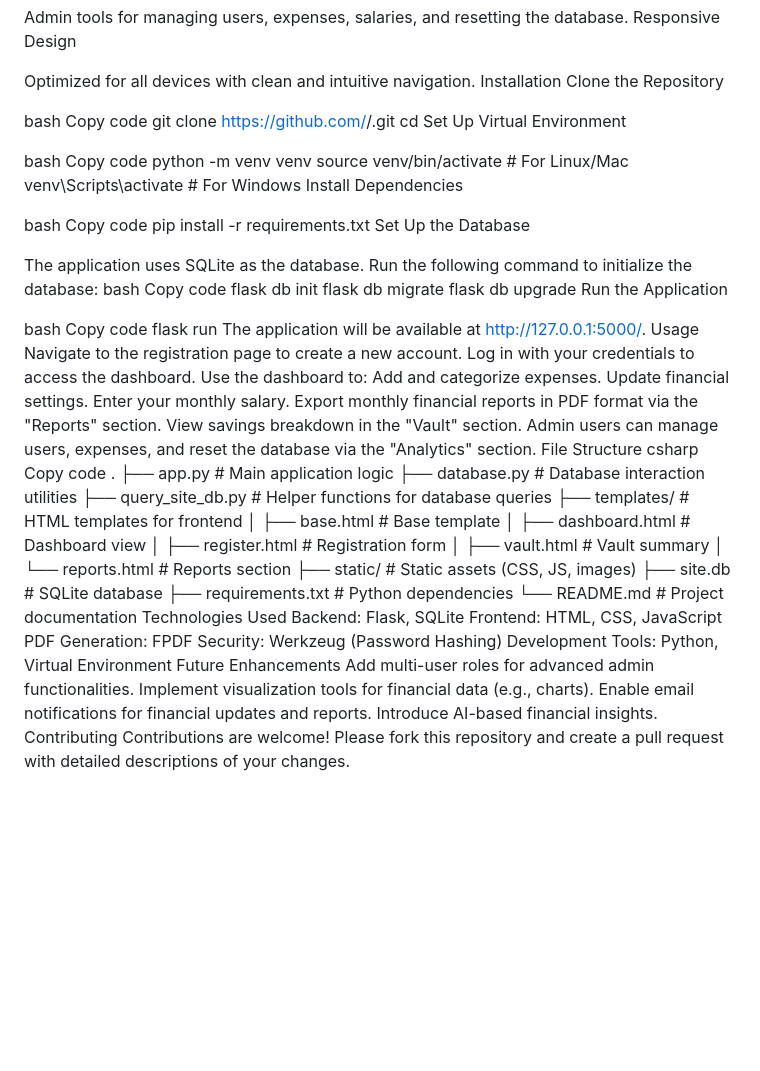
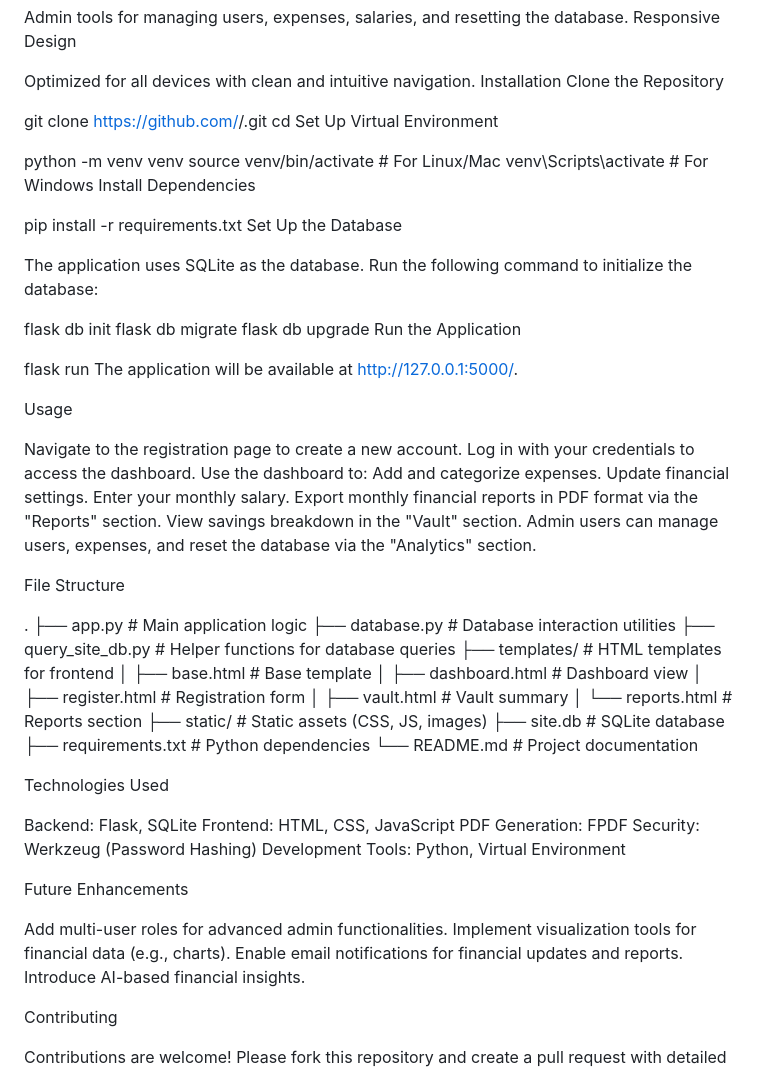
Before and after one commit to sooforce/Wallet_Budget, a Markdown page: README.md, the part around the change printed below. Rendered like a GitHub page; blank space fills up the shorter version.

```diff
--- a/README.md
+++ b/README.md
@@ -33,38 +34,35 @@ Optimized for all devices with clean and intuitive navigation.
 Installation
 Clone the Repository
 
-bash
-Copy code
+
 git clone https://github.com/<your-username>/<your-repo-name>.git
 cd <your-repo-name>
 Set Up Virtual Environment
 
-bash
-Copy code
+
 python -m venv venv
 source venv/bin/activate  # For Linux/Mac
 venv\Scripts\activate     # For Windows
 Install Dependencies
 
-bash
-Copy code
+
 pip install -r requirements.txt
 Set Up the Database
 
 The application uses SQLite as the database.
 Run the following command to initialize the database:
-bash
-Copy code
+
 flask db init
 flask db migrate
 flask db upgrade
 Run the Application
 
-bash
-Copy code
+
 flask run
 The application will be available at http://127.0.0.1:5000/.
+
 Usage
+
 Navigate to the registration page to create a new account.
 Log in with your credentials to access the dashboard.
 Use the dashboard to:
@@ -74,9 +72,9 @@ Enter your monthly salary.
 Export monthly financial reports in PDF format via the "Reports" section.
 View savings breakdown in the "Vault" section.
 Admin users can manage users, expenses, and reset the database via the "Analytics" section.
+
 File Structure
-csharp
-Copy code
+
 .
 ├── app.py                  # Main application logic
 ├── database.py             # Database interaction utilities
@@ -91,16 +89,22 @@ Copy code
 ├── site.db                 # SQLite database
 ├── requirements.txt        # Python dependencies
 └── README.md               # Project documentation
+
 Technologies Used
+
 Backend: Flask, SQLite
 Frontend: HTML, CSS, JavaScript
 PDF Generation: FPDF
 Security: Werkzeug (Password Hashing)
 Development Tools: Python, Virtual Environment
+
 Future Enhancements
+
 Add multi-user roles for advanced admin functionalities.
 Implement visualization tools for financial data (e.g., charts).
 Enable email notifications for financial updates and reports.
 Introduce AI-based financial insights.
+
 Contributing
+
 Contributions are welcome! Please fork this repository and create a pull request with detailed descriptions of your changes.
```
Also changed, not shown: other parts of README.md (+1 -0 lines).
